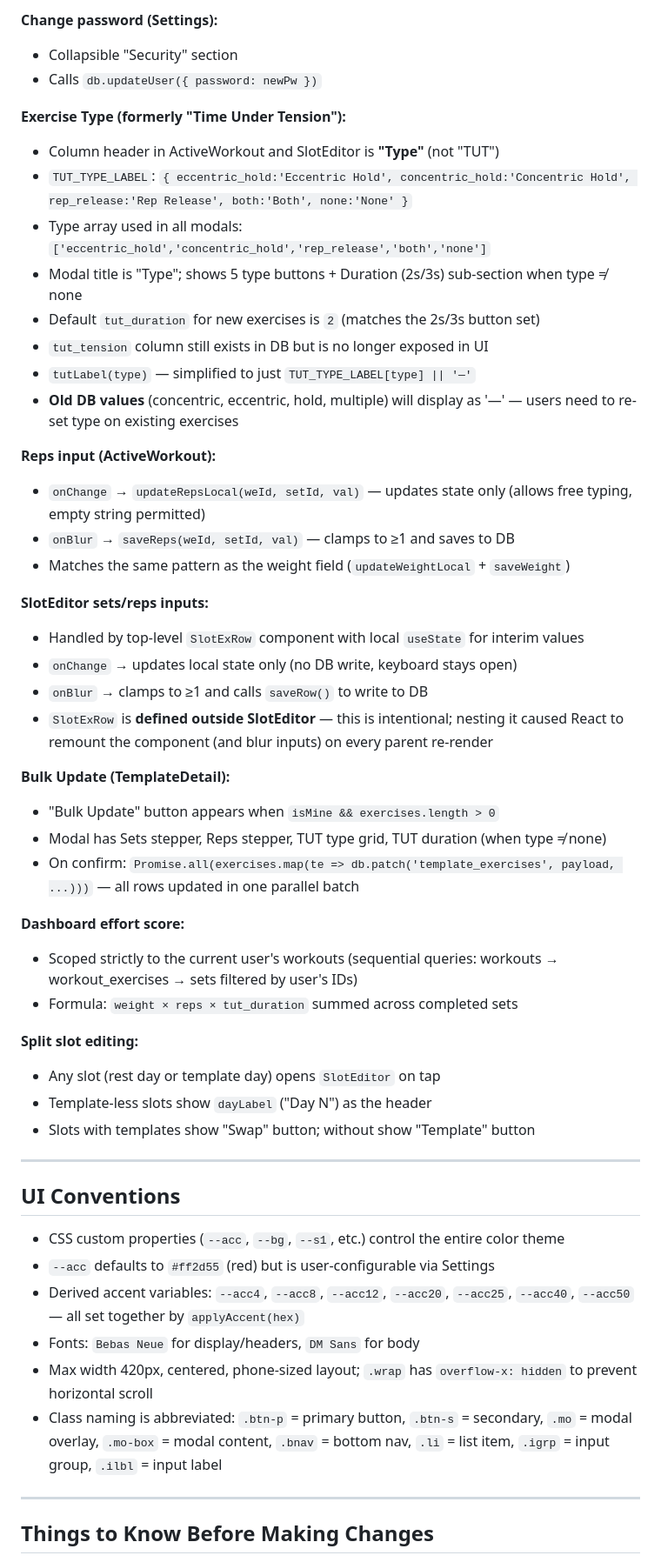
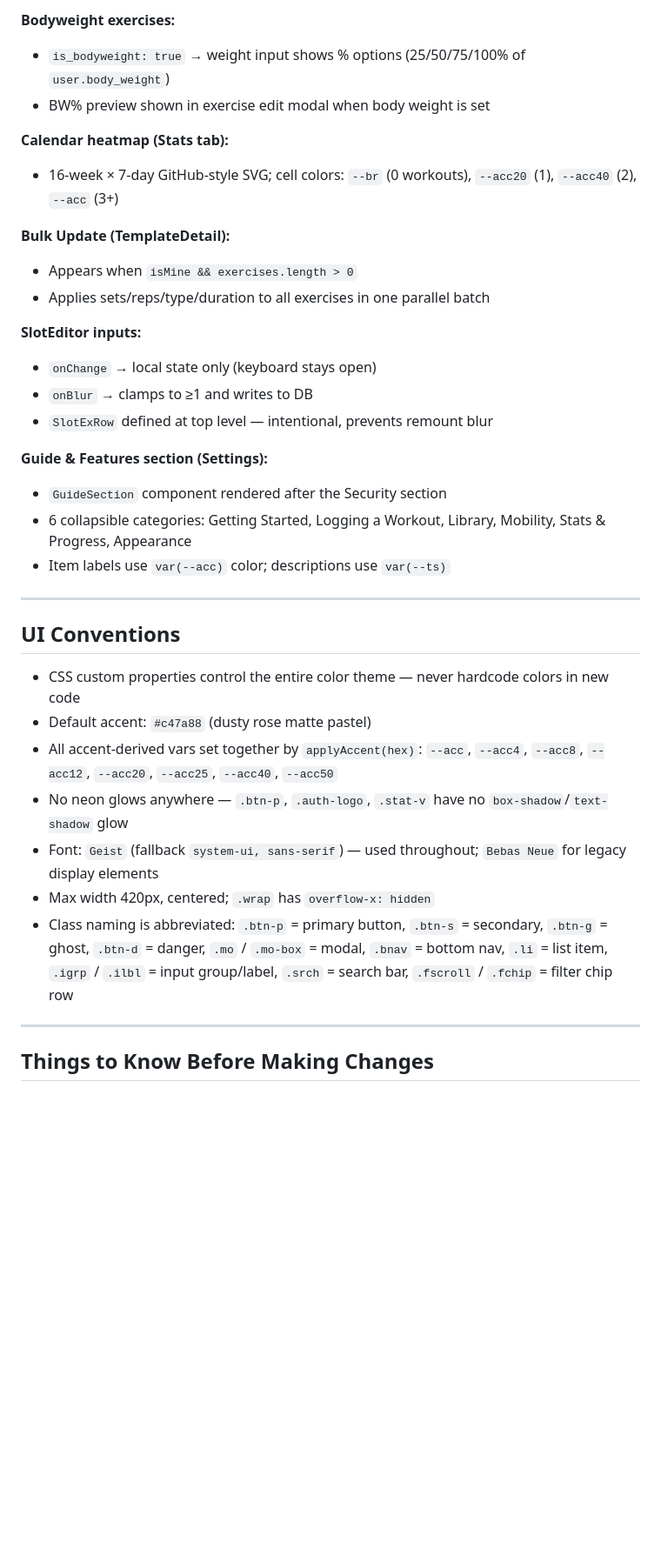
Before and after one commit to robasherrill-ops/rlyhevy, a Markdown page: CLAUDE.md, the part around one of its changes. Shown at 87% size. GitHub-like rendering; blank space fills up the shorter version.

```diff
--- a/CLAUDE.md
+++ b/CLAUDE.md
@@ -183,53 +213,36 @@ All components use `React.createElement` (no JSX). The file is transpile-free
 
-**Change password (Settings):**
-- Collapsible "Security" section
-- Calls `db.updateUser({ password: newPw })`
+**Bodyweight exercises:**
+- `is_bodyweight: true` → weight input shows % options (25/50/75/100% of `user.body_weight`)
+- BW% preview shown in exercise edit modal when body weight is set
 
-**Exercise Type (formerly "Time Under Tension"):**
-- Column header in ActiveWorkout and SlotEditor is **"Type"** (not "TUT")
-- `TUT_TYPE_LABEL`: `{ eccentric_hold:'Eccentric Hold', concentric_hold:'Concentric Hold', rep_release:'Rep Release', both:'Both', none:'None' }`
-- Type array used in all modals: `['eccentric_hold','concentric_hold','rep_release','both','none']`
-- Modal title is "Type"; shows 5 type buttons + Duration (2s/3s) sub-section when type ≠ none
-- Default `tut_duration` for new exercises is `2` (matches the 2s/3s button set)
-- `tut_tension` column still exists in DB but is no longer exposed in UI
-- `tutLabel(type)` — simplified to just `TUT_TYPE_LABEL[type] || '—'`
-- **Old DB values** (concentric, eccentric, hold, multiple) will display as '—' — users need to re-set type on existing exercises
-
-**Reps input (ActiveWorkout):**
-- `onChange` → `updateRepsLocal(weId, setId, val)` — updates state only (allows free typing, empty string permitted)
-- `onBlur` → `saveReps(weId, setId, val)` — clamps to ≥1 and saves to DB
-- Matches the same pattern as the weight field (`updateWeightLocal` + `saveWeight`)
-
-**SlotEditor sets/reps inputs:**
-- Handled by top-level `SlotExRow` component with local `useState` for interim values
-- `onChange` → updates local state only (no DB write, keyboard stays open)
-- `onBlur` → clamps to ≥1 and calls `saveRow()` to write to DB
-- `SlotExRow` is **defined outside SlotEditor** — this is intentional; nesting it caused React to remount the component (and blur inputs) on every parent re-render
+**Calendar heatmap (Stats tab):**
+- 16-week × 7-day GitHub-style SVG; cell colors: `--br` (0 workouts), `--acc20` (1), `--acc40` (2), `--acc` (3+)
 
 **Bulk Update (TemplateDetail):**
-- "Bulk Update" button appears when `isMine && exercises.length > 0`
-- Modal has Sets stepper, Reps stepper, TUT type grid, TUT duration (when type ≠ none)
-- On confirm: `Promise.all(exercises.map(te => db.patch('template_exercises', payload, ...)))` — all rows updated in one parallel batch
+- Appears when `isMine && exercises.length > 0`
+- Applies sets/reps/type/duration to all exercises in one parallel batch
 
-**Dashboard effort score:**
-- Scoped strictly to the current user's workouts (sequential queries: workouts → workout_exercises → sets filtered by user's IDs)
-- Formula: `weight × reps × tut_duration` summed across completed sets
+**SlotEditor inputs:**
+- `onChange` → local state only (keyboard stays open)
+- `onBlur` → clamps to ≥1 and writes to DB
+- `SlotExRow` defined at top level — intentional, prevents remount blur
 
-**Split slot editing:**
-- Any slot (rest day or template day) opens `SlotEditor` on tap
-- Template-less slots show `dayLabel` ("Day N") as the header
-- Slots with templates show "Swap" button; without show "Template" button
+**Guide & Features section (Settings):**
+- `GuideSection` component rendered after the Security section
+- 6 collapsible categories: Getting Started, Logging a Workout, Library, Mobility, Stats & Progress, Appearance
+- Item labels use `var(--acc)` color; descriptions use `var(--ts)`
 
 ---
 
 ## UI Conventions
 
-- CSS custom properties (`--acc`, `--bg`, `--s1`, etc.) control the entire color theme
-- `--acc` defaults to `#ff2d55` (red) but is user-configurable via Settings
-- Derived accent variables: `--acc4`, `--acc8`, `--acc12`, `--acc20`, `--acc25`, `--acc40`, `--acc50` — all set together by `applyAccent(hex)`
-- Fonts: `Bebas Neue` for display/headers, `DM Sans` for body
-- Max width 420px, centered, phone-sized layout; `.wrap` has `overflow-x: hidden` to prevent horizontal scroll
-- Class naming is abbreviated: `.btn-p` = primary button, `.btn-s` = secondary, `.mo` = modal overlay, `.mo-box` = modal content, `.bnav` = bottom nav, `.li` = list item, `.igrp` = input group, `.ilbl` = input label
+- CSS custom properties control the entire color theme — never hardcode colors in new code
+- Default accent: `#c47a88` (dusty rose matte pastel)
+- All accent-derived vars set together by `applyAccent(hex)`: `--acc`, `--acc4`, `--acc8`, `--acc12`, `--acc20`, `--acc25`, `--acc40`, `--acc50`
+- No neon glows anywhere — `.btn-p`, `.auth-logo`, `.stat-v` have no `box-shadow`/`text-shadow` glow
+- Font: `Geist` (fallback `system-ui, sans-serif`) — used throughout; `Bebas Neue` for legacy display elements
+- Max width 420px, centered; `.wrap` has `overflow-x: hidden`
+- Class naming is abbreviated: `.btn-p` = primary button, `.btn-s` = secondary, `.btn-g` = ghost, `.btn-d` = danger, `.mo` / `.mo-box` = modal, `.bnav` = bottom nav, `.li` = list item, `.igrp` / `.ilbl` = input group/label, `.srch` = search bar, `.fscroll` / `.fchip` = filter chip row
 
 ---
 
```
Also changed, not shown: other parts of CLAUDE.md (+99 -67 lines).
